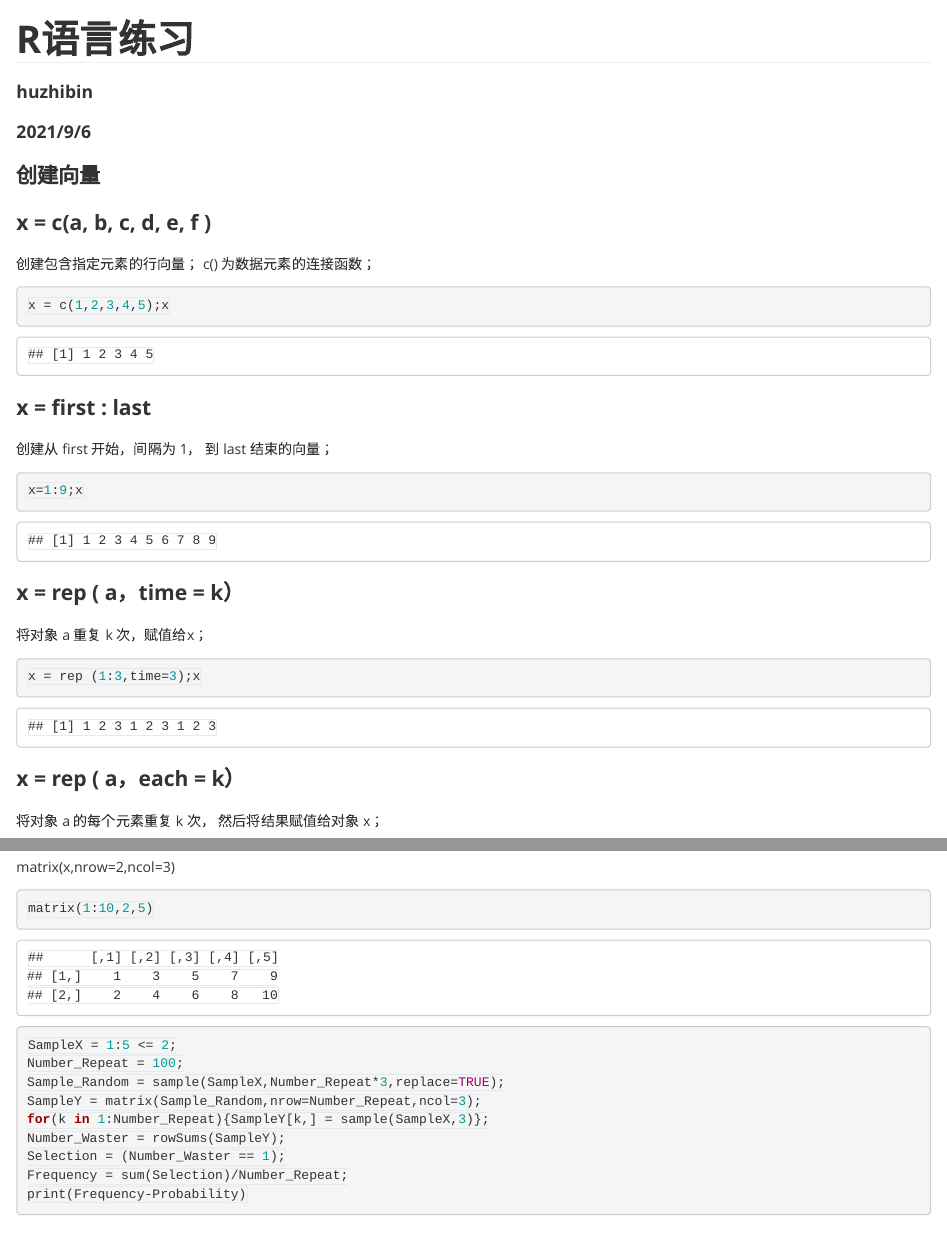
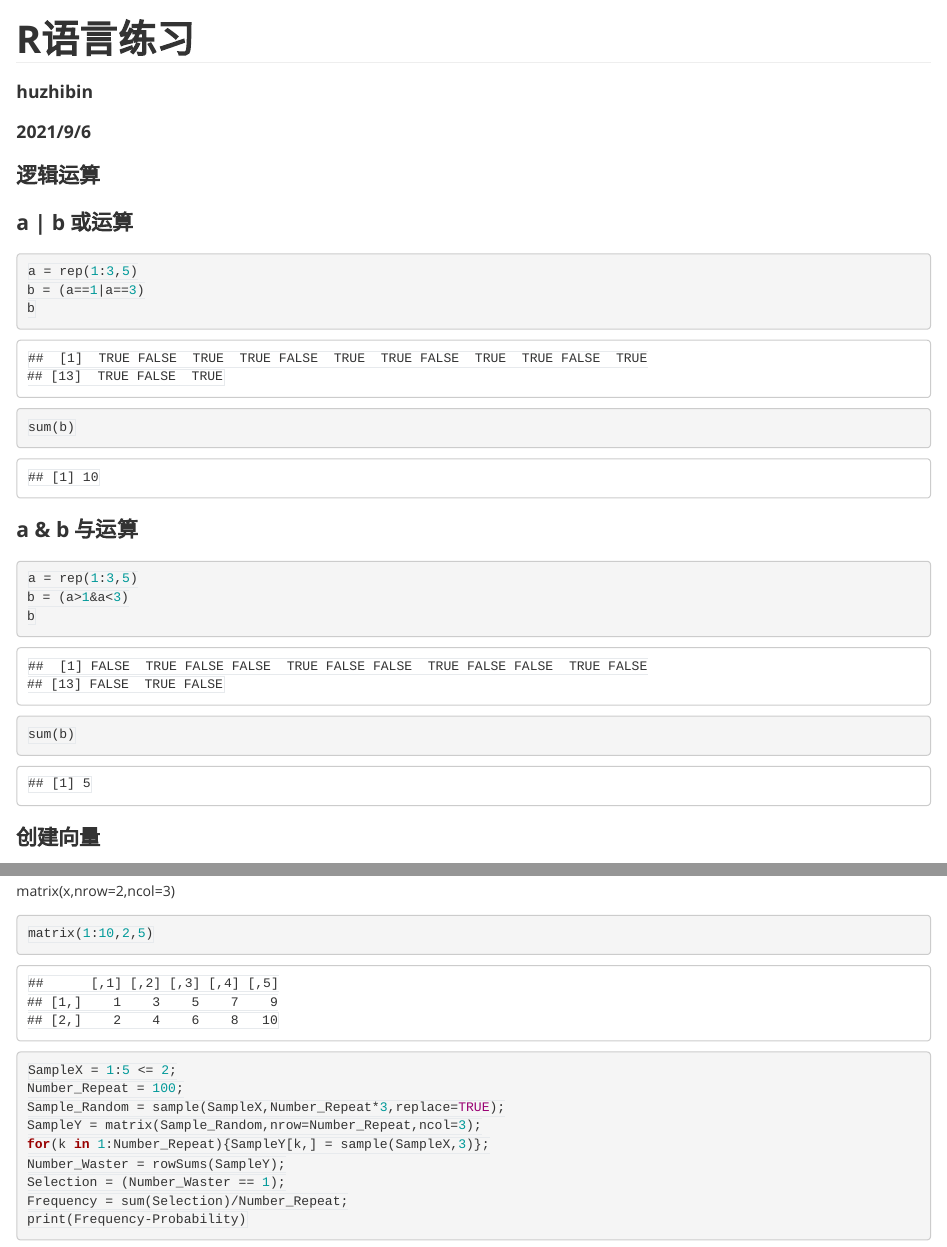
Before and after one commit to hzb666/Rexercise, an R Markdown document (index.Rmd): the page in a window 1100 px wide, from its top, and a second part further down, joined at a grey line. The pictures show the output file index.html that the author committed with the source, opened offline.

Commit message:
Add files via upload

````diff
--- a/index.Rmd
+++ b/index.Rmd
@@ -6,6 +6,23 @@ output:
   html_document:
     css: D:/Program Files/Typora/resources/style/themes/github.css
 ---
+
+### 逻辑运算
+### a | b 或运算
+```{r}
+a = rep(1:3,5)
+b = (a==1|a==3)
+b
+sum(b)
+```
+### a & b 与运算
+```{r}
+a = rep(1:3,5)
+b = (a>1&a<3)
+b
+sum(b)
+```
+
 ### 创建向量
 ### x = c(a, b, c, d, e, f )
 创建包含指定元素的行向量；
````
Also changed, not shown: index.html, index.Rmd (9 more changed lines).
